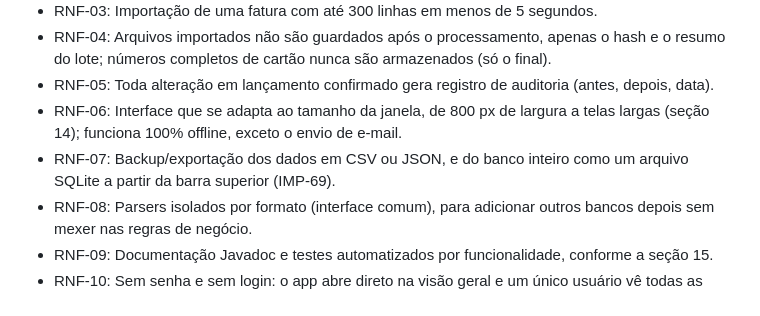
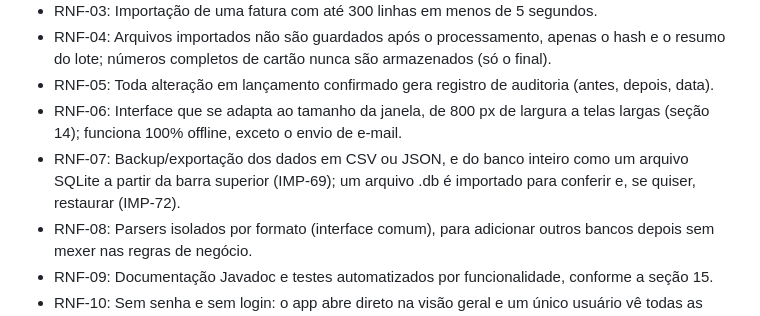
Before and after one commit to AndersonGACFilho/Monthly-Planning, a Markdown page: docs/SPEC.md, the part around the change. Drawn GitHub-style.

```diff
--- a/docs/SPEC.md
+++ b/docs/SPEC.md
@@ -326,7 +326,7 @@ Exibição da descrição: AliasOverride do lançamento → Alias da descrição
 - RNF-04: Arquivos importados não são guardados após o processamento, apenas o hash e o resumo do lote; números completos de cartão nunca são armazenados (só o final).
 - RNF-05: Toda alteração em lançamento confirmado gera registro de auditoria (antes, depois, data).
 - RNF-06: Interface que se adapta ao tamanho da janela, de 800 px de largura a telas largas (seção 14); funciona 100% offline, exceto o envio de e-mail.
-- RNF-07: Backup/exportação dos dados em CSV ou JSON, e do banco inteiro como um arquivo SQLite a partir da barra superior (IMP-69).
+- RNF-07: Backup/exportação dos dados em CSV ou JSON, e do banco inteiro como um arquivo SQLite a partir da barra superior (IMP-69); um arquivo .db é importado para conferir e, se quiser, restaurar (IMP-72).
 - RNF-08: Parsers isolados por formato (interface comum), para adicionar outros bancos depois sem mexer nas regras de negócio.
 - RNF-09: Documentação Javadoc e testes automatizados por funcionalidade, conforme a seção 15.
 - RNF-10: Sem senha e sem login: o app abre direto na visão geral e um único usuário vê todas as contas. O arquivo de dados não é cifrado; quem tiver o SSD tem acesso aos dados.
```
Also changed, not shown: docs/IMPLEMENTATION_PLAN.md (+5 -2 lines).
